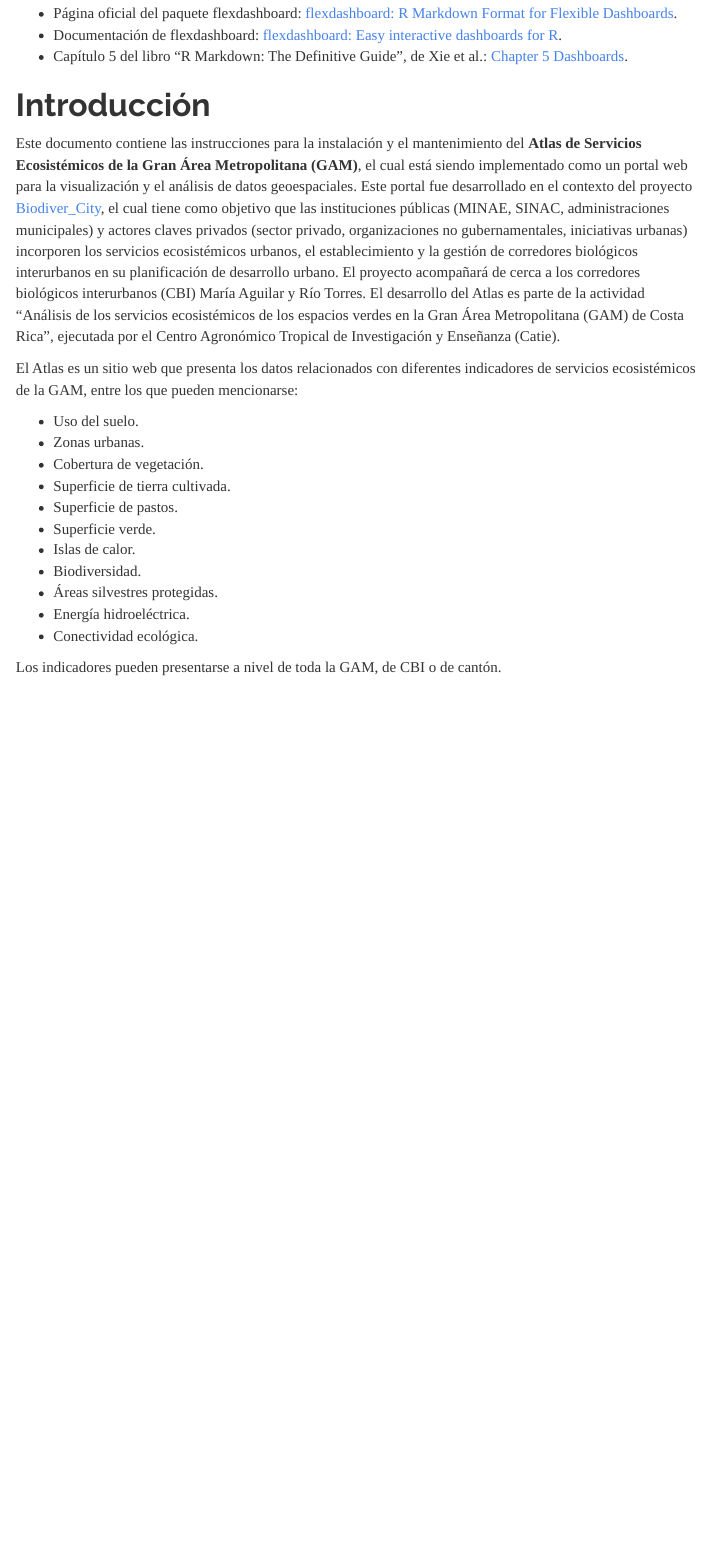
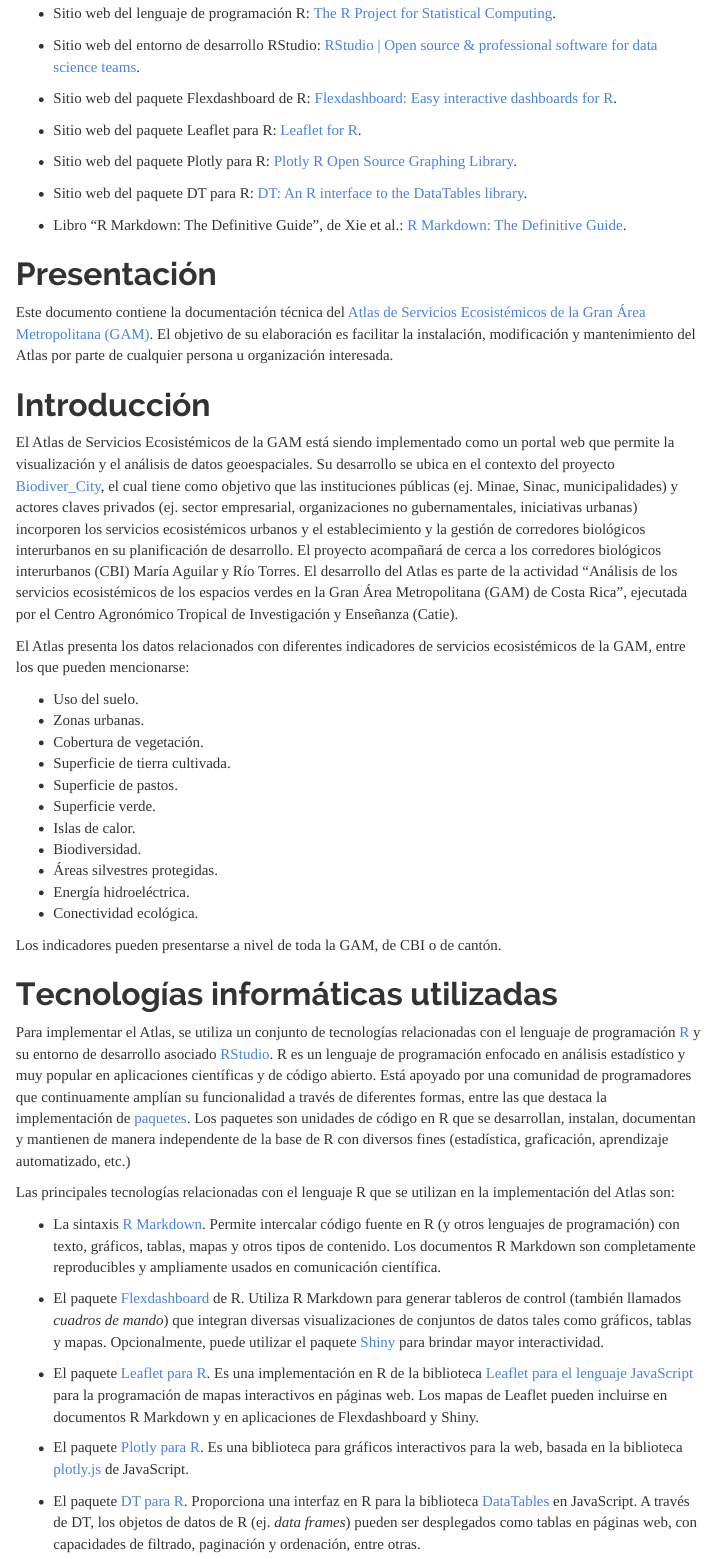
Before and after one commit to atlas-servicios-ecosistemicos-gam/documentacion, an R Markdown document (index.Rmd): the page in a window 1100 px wide, from 280 px down before the commit and from 290 px down after it. The pictures show the output file index.html that the author committed with the source, opened offline; menus at the side of the page are left out.

Commit message:
Agregar sección de tecnologías informáticas utilizadas

````diff
--- a/index.Rmd
+++ b/index.Rmd
@@ -1,5 +1,5 @@
 ---
-title: "Atlas de servicios ecosistémicos de la GAM - instrucciones para su instalación y mantenimiento"
+title: "Atlas de servicios ecosistémicos de la GAM - Documentación"
 author: "Manuel Vargas"
 date: "2020-07-07"
 output:
@@ -19,6 +19,3 @@
 ```
 
 # Recursos de interés
-* Página oficial del paquete flexdashboard: [flexdashboard: R Markdown Format for Flexible Dashboards](https://cran.r-project.org/web/packages/flexdashboard/).
-* Documentación de flexdashboard: [flexdashboard: Easy interactive dashboards for R](https://rmarkdown.rstudio.com/flexdashboard/).
-* Capítulo 5 del libro "R Markdown: The Definitive Guide", de Xie et al.: [Chapter 5 Dashboards](https://bookdown.org/yihui/rmarkdown/dashboards.html).
@@ -25,8 +23,19 @@
+* Sitio web del lenguaje de programación R: [The R Project for Statistical Computing](https://www.r-project.org/).
+* Sitio web del entorno de desarrollo RStudio: [RStudio | Open source & professional software for data science teams](https://rstudio.com/).
+
+* Sitio web del paquete Flexdashboard de R: [Flexdashboard: Easy interactive dashboards for R](https://rmarkdown.rstudio.com/flexdashboard/).
+* Sitio web del paquete Leaflet para R: [Leaflet for R](https://rstudio.github.io/leaflet/).
+* Sitio web del paquete Plotly para R: [Plotly R Open Source Graphing Library](https://plotly.com/r/).
+* Sitio web del paquete DT para R: [DT: An R interface to the DataTables library](https://rstudio.github.io/DT/).
+* Libro "R Markdown: The Definitive Guide", de Xie et al.: [R Markdown: The Definitive Guide](https://bookdown.org/yihui/rmarkdown/).
+
+# Presentación
+Este documento contiene la documentación técnica del [Atlas de Servicios Ecosistémicos de la Gran Área Metropolitana (GAM)](https://github.com/atlas-servicios-ecosistemicos-gam). El objetivo de su elaboración es facilitar la instalación, modificación y mantenimiento del Atlas por parte de cualquier persona u organización interesada.
 
 # Introducción
-Este documento contiene las instrucciones para la instalación y el mantenimiento del **Atlas de Servicios Ecosistémicos de la Gran Área Metropolitana (GAM)**, el cual está siendo implementado como un portal web para la visualización y el análisis de datos geoespaciales. Este portal fue desarrollado en el contexto del proyecto [Biodiver_City](http://biocorredores.org/biodiver-city-sanjose/), el cual tiene como objetivo que las instituciones públicas (MINAE, SINAC, administraciones municipales) y actores claves privados (sector privado, organizaciones no gubernamentales, iniciativas urbanas) incorporen los servicios ecosistémicos urbanos, el establecimiento y la gestión de corredores biológicos interurbanos en su planificación de desarrollo urbano. El proyecto acompañará de cerca a los corredores biológicos interurbanos (CBI) María Aguilar y Río Torres. El desarrollo del Atlas es parte de la actividad “Análisis de los servicios ecosistémicos de los espacios verdes en la Gran Área Metropolitana (GAM) de Costa Rica”, ejecutada por el Centro Agronómico Tropical de Investigación y Enseñanza (Catie).
+El Atlas de Servicios Ecosistémicos de la GAM está siendo implementado como un portal web que permite la visualización y el análisis de datos geoespaciales. Su desarrollo se ubica en el contexto del proyecto [Biodiver_City](http://biocorredores.org/biodiver-city-sanjose/), el cual tiene como objetivo que las instituciones públicas (ej. Minae, Sinac, municipalidades) y actores claves privados (ej. sector empresarial, organizaciones no gubernamentales, iniciativas urbanas) incorporen los servicios ecosistémicos urbanos y el establecimiento y la gestión de corredores biológicos interurbanos en su planificación de desarrollo. El proyecto acompañará de cerca a los corredores biológicos interurbanos (CBI) María Aguilar y Río Torres. El desarrollo del Atlas es parte de la actividad “Análisis de los servicios ecosistémicos de los espacios verdes en la Gran Área Metropolitana (GAM) de Costa Rica”, ejecutada por el Centro Agronómico Tropical de Investigación y Enseñanza (Catie).
 
-El Atlas es un sitio web que presenta los datos relacionados con diferentes indicadores de servicios ecosistémicos de la GAM, entre los que pueden mencionarse:
+El Atlas presenta los datos relacionados con diferentes indicadores de servicios ecosistémicos de la GAM, entre los que pueden mencionarse:
 
 * Uso del suelo.
 * Zonas urbanas.
@@ -41,3 +50,18 @@
 * Conectividad ecológica.
 
 Los indicadores pueden presentarse a nivel de toda la GAM, de CBI o de cantón.
+
+# Tecnologías informáticas utilizadas
+Para implementar el Atlas, se utiliza un conjunto de tecnologías relacionadas con el lenguaje de programación [R](https://www.r-project.org/) y su entorno de desarrollo asociado [RStudio](https://rstudio.com/). R es un lenguaje de programación enfocado en análisis estadístico y muy popular en aplicaciones científicas y de código abierto. Está apoyado por una comunidad de programadores que continuamente amplían su funcionalidad a través de diferentes formas, entre las que destaca la implementación de [paquetes](https://rstudio.com/products/rpackages/). Los paquetes son unidades de código en R que se desarrollan, instalan, documentan y mantienen de manera independente de la base de R con diversos fines (estadística, graficación, aprendizaje automatizado, etc.)
+
+Las principales tecnologías relacionadas con el lenguaje R que se utilizan en la implementación del Atlas son:
+
+* La sintaxis [R Markdown](https://rmarkdown.rstudio.com/). Permite intercalar código fuente en R (y otros lenguajes de programación) con texto, gráficos, tablas, mapas y otros tipos de contenido. Los documentos R Markdown son completamente reproducibles y ampliamente usados en comunicación científica.
+
+* El paquete [Flexdashboard](https://rmarkdown.rstudio.com/flexdashboard/) de R. Utiliza R Markdown para generar tableros de control (también llamados _cuadros de mando_) que integran diversas visualizaciones de conjuntos de datos tales como gráficos, tablas y mapas. Opcionalmente, puede utilizar el paquete [Shiny](https://shiny.rstudio.com/) para brindar mayor interactividad.
+
+* El paquete [Leaflet para R](https://rstudio.github.io/leaflet/). Es una implementación en R de la biblioteca [Leaflet para el lenguaje JavaScript](https://leafletjs.com/) para la programación de mapas interactivos en páginas web. Los mapas de Leaflet pueden incluirse en documentos R Markdown y en aplicaciones de Flexdashboard y Shiny.
+
+* El paquete [Plotly para R](https://plotly.com/r/). Es una biblioteca para gráficos interactivos para la web, basada en la biblioteca [plotly.js](https://github.com/plotly/plotly.js) de JavaScript.
+
+* El paquete [DT para R](https://rstudio.github.io/DT/). Proporciona una interfaz en R para la biblioteca [DataTables](http://datatables.net/) en JavaScript. A través de DT, los objetos de datos de R (ej. _data frames_) pueden ser desplegados como tablas en páginas web, con capacidades de filtrado, paginación y ordenación, entre otras.
````
Also changed, not shown: index.html, index.Rmd (1 more changed lines).
